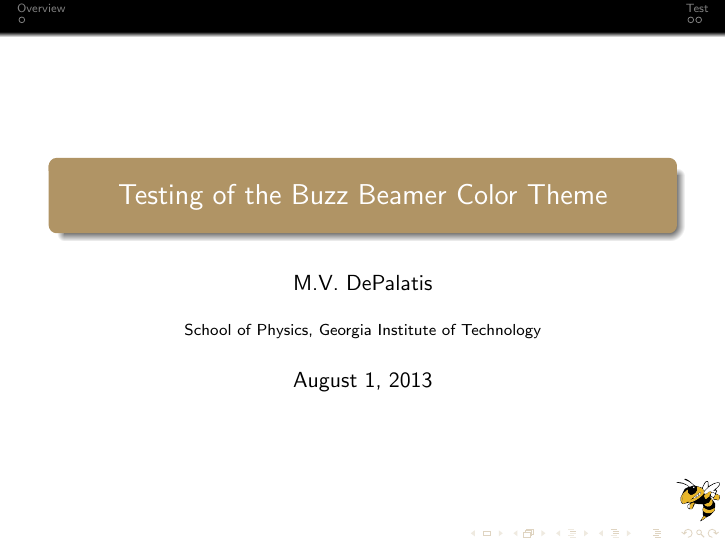
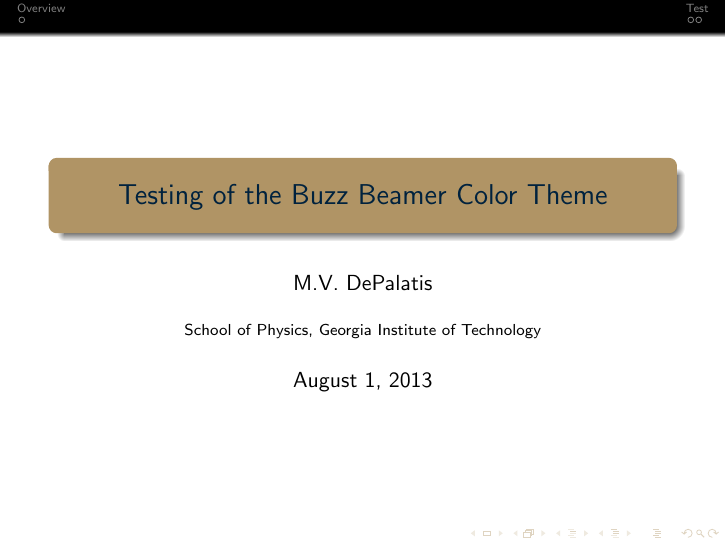
Before and after one commit to mivade/LaTeX-Stuff, LaTeX slides (buzztest.tex, which reads beamercolorthemebuzz.sty): page 1 of 4. Compiled offline with pdfLaTeX.

Commit message:
Updated color scheme

```diff
--- a/beamercolorthemebuzz.sty
+++ b/beamercolorthemebuzz.sty
@@ -19,7 +19,7 @@
 \setbeamercolor{structure}{fg=gtgold}
 
 \setbeamercolor{section in toc}{fg=black,bg=white}
-\setbeamercolor{alerted text}{fg=gtgold,bg=gtgold}
+\setbeamercolor{alerted text}{fg=gtnavy,bg=gtnavy}
 \setbeamercolor{palette primary}{fg=gtgold,bg=gtnavy}
 \setbeamercolor{palette secondary}{fg=gtnavy,bg=gtgold}
 \setbeamercolor{palette tertiary}{fg=black,bg=gtwhite}
@@ -32,6 +32,7 @@
 \setbeamercolor{palette sidebar tertiary}{fg=gtnavy,bg=gtgold}
 \setbeamercolor{palette sidebar quaternary}{fg=gtgold,bg=gtnavy}
 
+\setbeamercolor{title}{fg=gtnavy,bg=gtgold}
 \setbeamercolor{titlelike}{fg=gtnavy,bg=gtgold}
 \setbeamercolor{frametitle}{fg=gtnavy,bg=gtgold}
 \setbeamercolor{frametitle right}{bg=gtgold}
--- a/buzztest.tex
+++ b/buzztest.tex
@@ -10,8 +10,8 @@
 \author{M.V.~DePalatis}
 \institute[GT]{School of Physics, Georgia Institute of Technology}
 
-\pgfdeclareimage[height=0.75cm]{buzz}{images/Buzz}
-\logo{\pgfuseimage{buzz}}
+% \pgfdeclareimage[height=0.75cm]{buzz}{images/Buzz}
+% \logo{\pgfuseimage{buzz}}
 
 \begin{document}
 
```
Also changed, not shown: images/Buzz.pdf (deleted).
